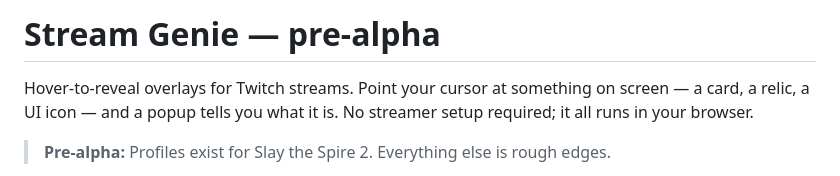
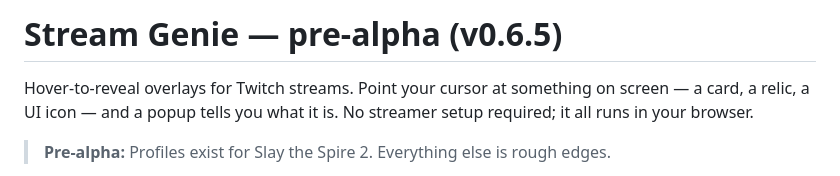
Before and after one commit to frothydv/streamGenie, a Markdown page: README.md, the part around the change. GitHub-like rendering.

```diff
--- a/README.md
+++ b/README.md
@@ -1,4 +1,4 @@
-# Stream Genie — pre-alpha
+# Stream Genie — pre-alpha (v0.6.5)
 
 Hover-to-reveal overlays for Twitch streams. Point your cursor at something on screen — a card, a relic, a UI icon — and a popup tells you what it is. No streamer setup required; it all runs in your browser.
 
```
Also changed, not shown: AGENTS.md (+9 -8 lines).
